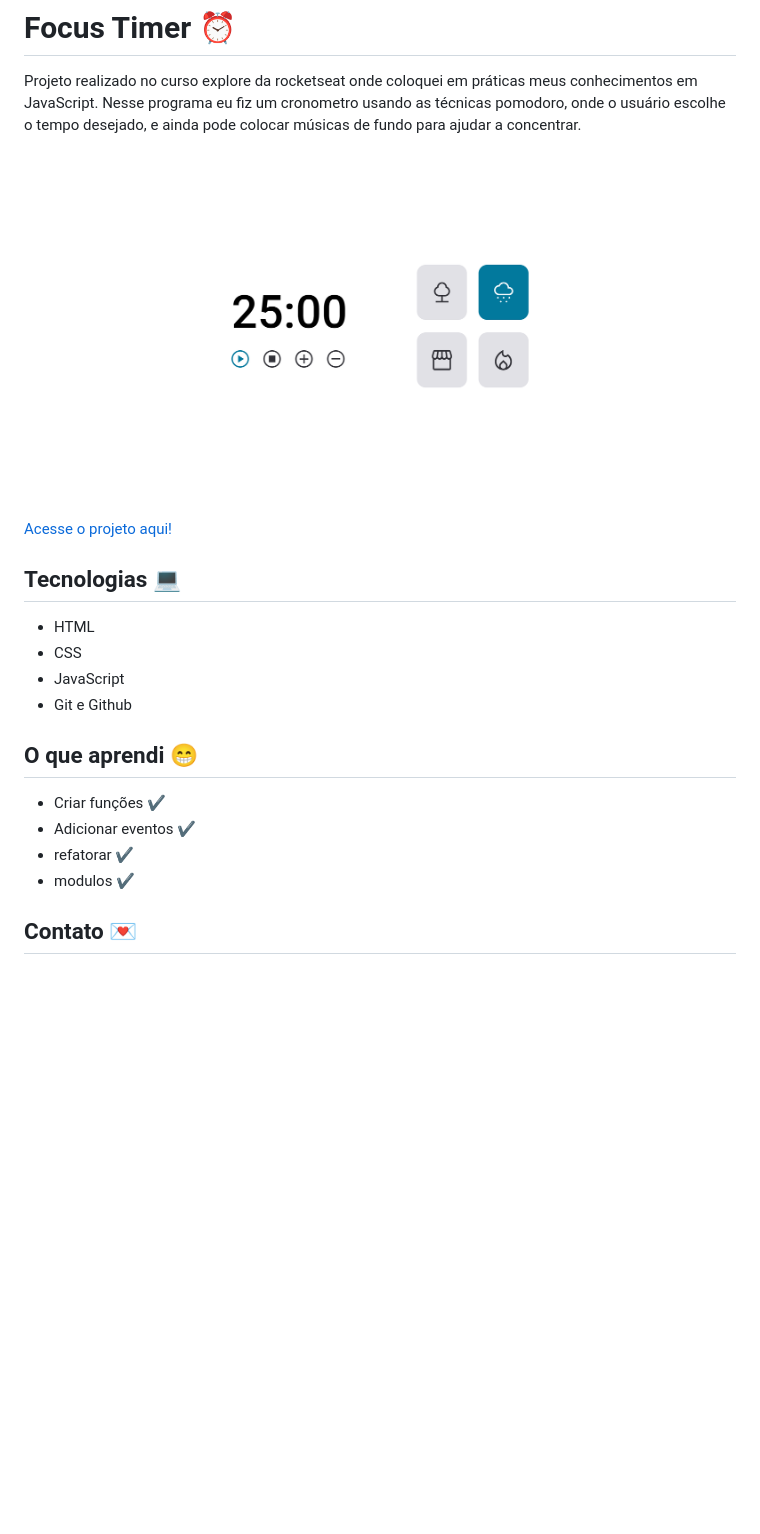
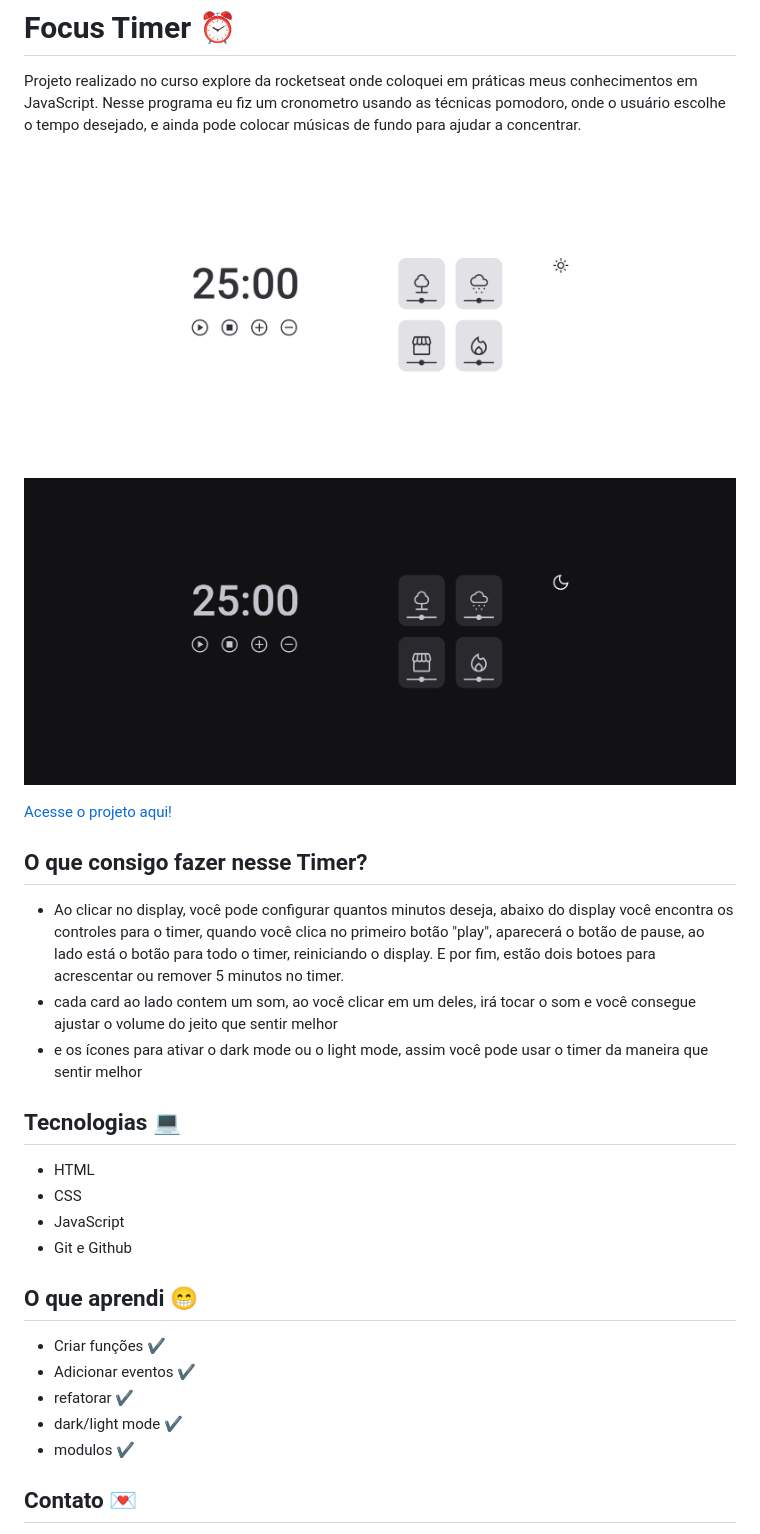
Before and after one commit to gabriel-vitebo/Desafio-focus-timer-2.0, a Markdown page: README.md, the part around the change. Drawn GitHub-style; pictures changed too: .github/preview-darkmode.png (added), .github/preview-lightmode.png (added); blank space fills up the shorter version.

Commit message:
att README

```diff
--- a/README.md
+++ b/README.md
@@ -3,9 +3,16 @@
 Projeto realizado no curso explore da rocketseat onde coloquei em práticas meus conhecimentos em JavaScript.
 Nesse programa eu fiz um cronometro usando as técnicas pomodoro, onde o usuário escolhe o tempo desejado, e ainda pode colocar músicas de fundo para ajudar a concentrar.
 
-![preview](./.github/preview.png.png)
+![preview](./.github/preview-lightmode.png)
+![preview](./.github/preview-darkmode.png)
 
 [Acesse o projeto aqui!](https://gabriel-vitebo.github.io/focus-timmer/)
+
+## O que consigo fazer nesse Timer?
+ - Ao clicar no display, você pode configurar quantos minutos deseja, abaixo do display você encontra os controles para o timer, quando você clica no primeiro botão "play", aparecerá o botão de pause, ao lado está o botão para todo o timer, reiniciando o display. E por fim, estão dois botoes para acrescentar ou remover 5 minutos no timer.
+- cada card ao lado contem um som, ao você clicar em um deles, irá tocar o som e você consegue ajustar o volume do jeito que sentir melhor
+- e os ícones para ativar o dark mode ou o light mode, assim você pode usar o timer da maneira que sentir melhor
+
 
 ## Tecnologias 💻
 - HTML
@@ -18,6 +25,7 @@ Nesse programa eu fiz um cronometro usando as técnicas pomodoro, onde o usuári
 - Criar funções ✔
 - Adicionar eventos ✔
 - refatorar ✔
+- dark/light mode ✔
 - modulos ✔
 
 ## Contato 💌
```
Also changed, not shown: 1 other file.
